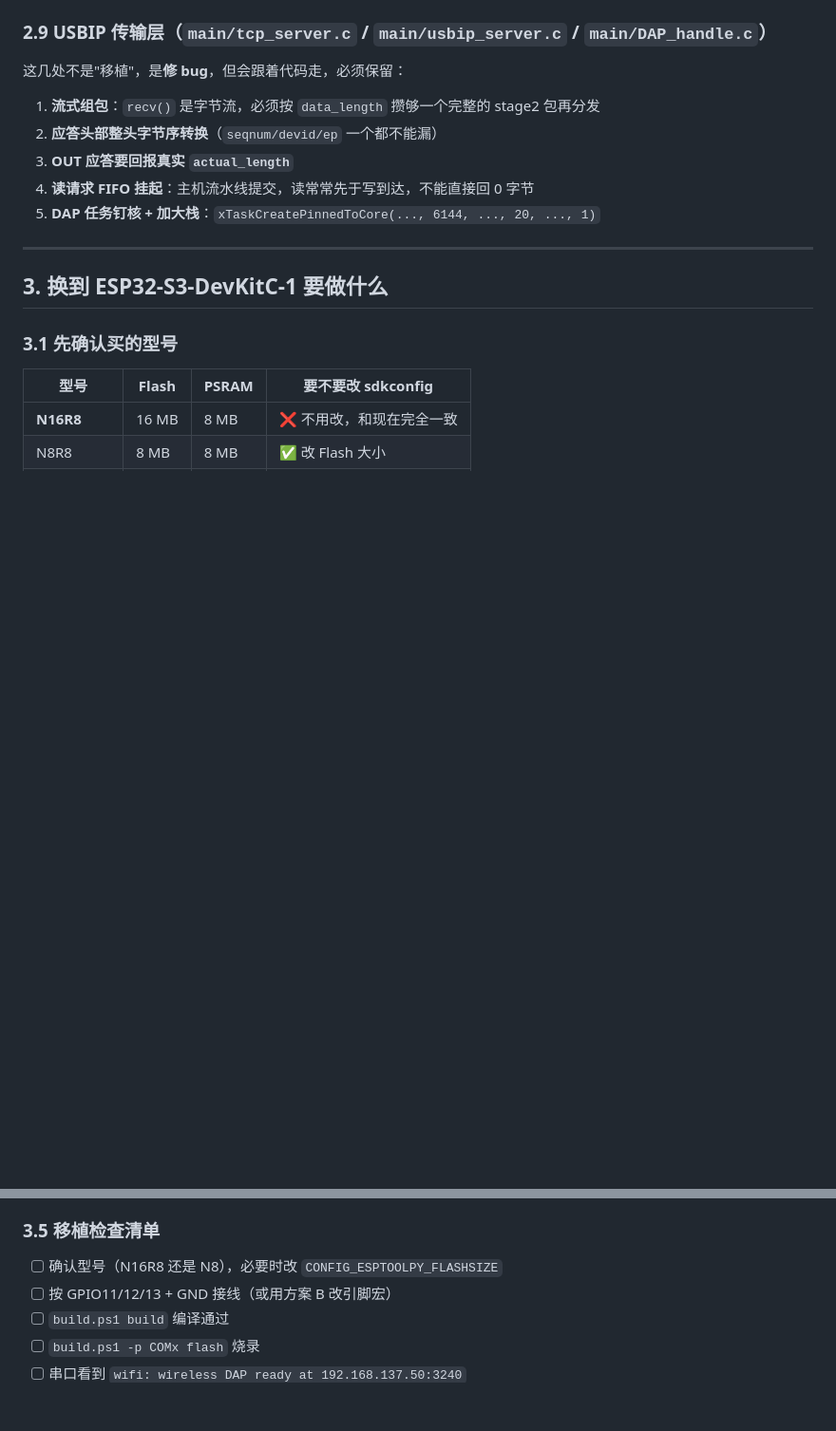
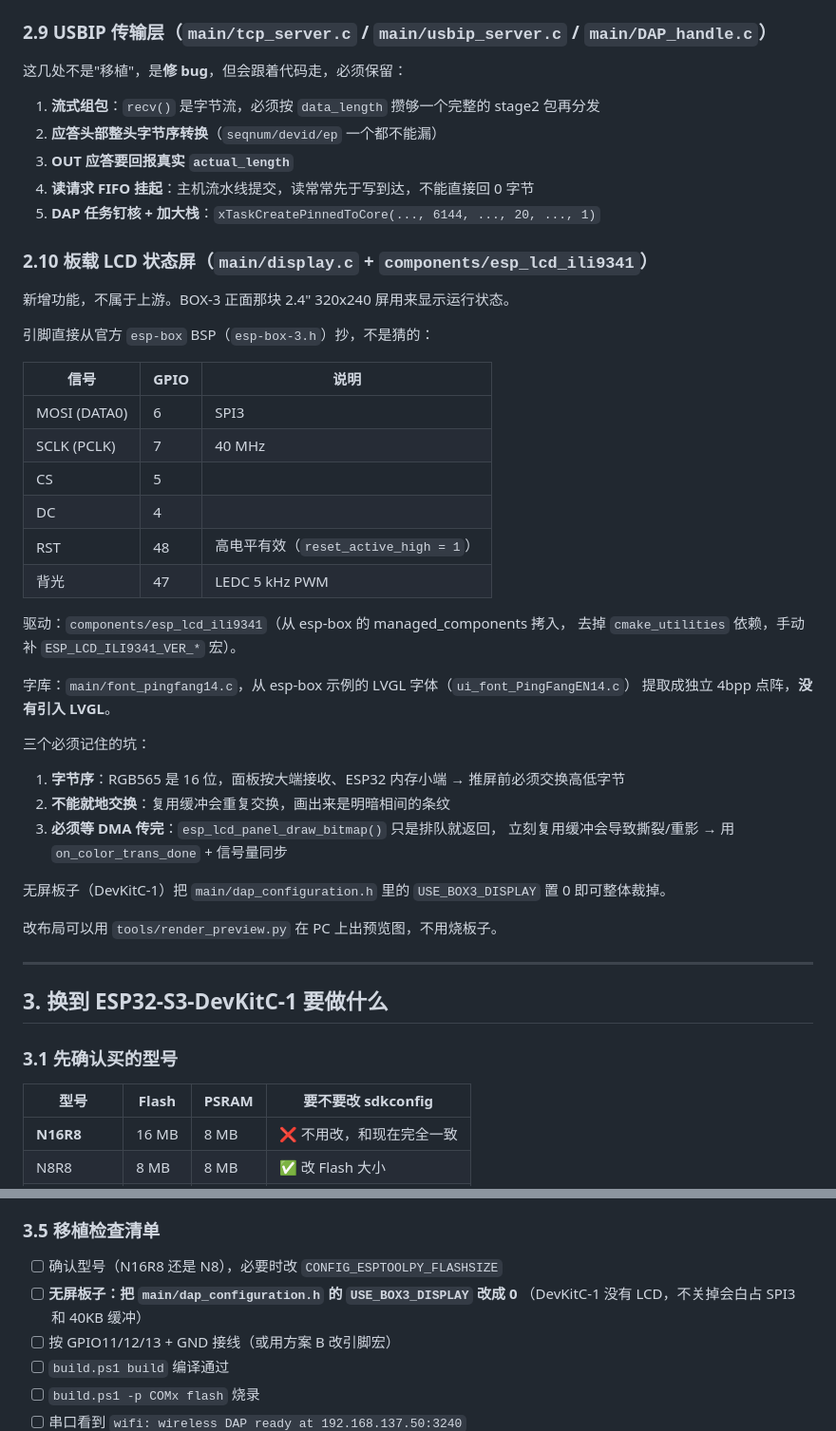
Before and after one commit to Shijj1996/esp32s3-wireless-dap, a Markdown page: docs/移植说明.md, 2 parts joined by grey strips. Shown at 95% size. Drawn GitHub-style; blank space fills up the shorter version.

```diff
--- a/docs/移植说明.md
+++ b/docs/移植说明.md
@@ -149,6 +149,38 @@ GPIO.out_w1ts = (0x1U << 11);
 4. **读请求 FIFO 挂起**：主机流水线提交，读常常先于写到达，不能直接回 0 字节
 5. **DAP 任务钉核 + 加大栈**：`xTaskCreatePinnedToCore(..., 6144, ..., 20, ..., 1)`
 
+### 2.10 板载 LCD 状态屏（`main/display.c` + `components/esp_lcd_ili9341`）
+
+新增功能，不属于上游。BOX-3 正面那块 2.4" 320x240 屏用来显示运行状态。
+
+引脚直接从官方 `esp-box` BSP（`esp-box-3.h`）抄，不是猜的：
+
+| 信号 | GPIO | 说明 |
+|---|---|---|
+| MOSI (DATA0) | 6 | SPI3 |
+| SCLK (PCLK) | 7 | 40 MHz |
+| CS | 5 | |
+| DC | 4 | |
+| RST | 48 | 高电平有效（`reset_active_high = 1`） |
+| 背光 | 47 | LEDC 5 kHz PWM |
+
+驱动：`components/esp_lcd_ili9341`（从 esp-box 的 managed_components 拷入，
+去掉 `cmake_utilities` 依赖，手动补 `ESP_LCD_ILI9341_VER_*` 宏）。
+
+字库：`main/font_pingfang14.c`，从 esp-box 示例的 LVGL 字体（`ui_font_PingFangEN14.c`）
+提取成独立 4bpp 点阵，**没有引入 LVGL**。
+
+三个必须记住的坑：
+
+1. **字节序**：RGB565 是 16 位，面板按大端接收、ESP32 内存小端 → 推屏前必须交换高低字节
+2. **不能就地交换**：复用缓冲会重复交换，画出来是明暗相间的条纹
+3. **必须等 DMA 传完**：`esp_lcd_panel_draw_bitmap()` 只是排队就返回，
+   立刻复用缓冲会导致撕裂/重影 → 用 `on_color_trans_done` + 信号量同步
+
+无屏板子（DevKitC-1）把 `main/dap_configuration.h` 里的 `USE_BOX3_DISPLAY` 置 0 即可整体裁掉。
+
+改布局可以用 `tools/render_preview.py` 在 PC 上出预览图，不用烧板子。
+
 ---
 
 ## 3. 换到 ESP32-S3-DevKitC-1 要做什么
@@ -228,6 +260,8 @@ DevKitC-1 有两个 USB 口：
 ### 3.5 移植检查清单
 
 - [ ] 确认型号（N16R8 还是 N8），必要时改 `CONFIG_ESPTOOLPY_FLASHSIZE`
+- [ ] **无屏板子：把 `main/dap_configuration.h` 的 `USE_BOX3_DISPLAY` 改成 0**
+      （DevKitC-1 没有 LCD，不关掉会白占 SPI3 和 40KB 缓冲）
 - [ ] 按 GPIO11/12/13 + GND 接线（或用方案 B 改引脚宏）
 - [ ] `build.ps1 build` 编译通过
 - [ ] `build.ps1 -p COMx flash` 烧录
```
Also changed, not shown: README.md (+36 -1 lines), docs/display_preview.png (added), docs/display_preview_2x.png (added), 2 other files.
